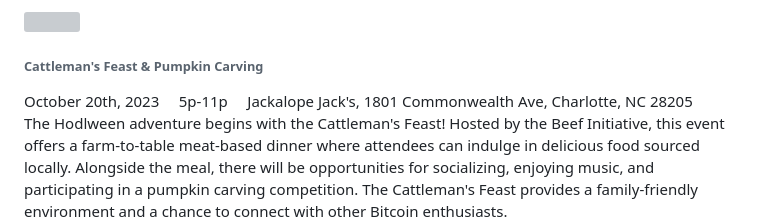
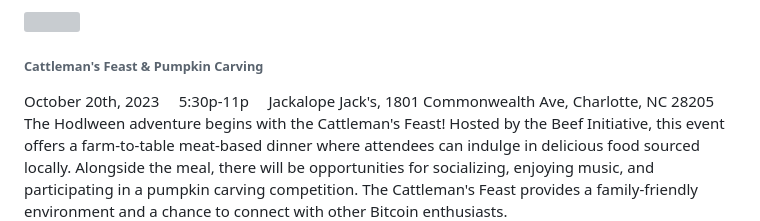
Before and after one commit to HODLWEEN/HODLWEEN-Source, a Markdown page: source/events.md, the part around the change. Drawn GitHub-style; grey boxes are pictures that could not be loaded.

Commit message:
Fix time on events. add pleb

```diff
--- a/source/events.md
+++ b/source/events.md
@@ -25,7 +25,7 @@ active_tab: events
     <h6>Cattleman's Feast & Pumpkin Carving</h6>
     <div class="white-divider"><div></div></div>
     <div class="details"><div>
-        October 20th, 2023 &nbsp;&nbsp;&nbsp; 5p-11p &nbsp;&nbsp;&nbsp; <span>Jackalope Jack's, 1801 Commonwealth Ave, Charlotte, NC 28205</span>
+        October 20th, 2023 &nbsp;&nbsp;&nbsp; 5:30p-11p &nbsp;&nbsp;&nbsp; <span>Jackalope Jack's, 1801 Commonwealth Ave, Charlotte, NC 28205</span>
     </div></div>
     <p>The Hodlween adventure begins with the Cattleman's Feast!  Hosted by the Beef Initiative, this event offers a farm-to-table meat-based dinner where attendees can indulge in delicious food sourced locally. Alongside the meal, there will be opportunities for socializing, enjoying music, and participating in a pumpkin carving competition. The Cattleman's Feast provides a family-friendly environment and a chance to connect with other Bitcoin enthusiasts.</p>
     <ul class="buy-links">
```
Also changed, not shown: source/pleb-army-supporters.md (+1 -0 lines).
